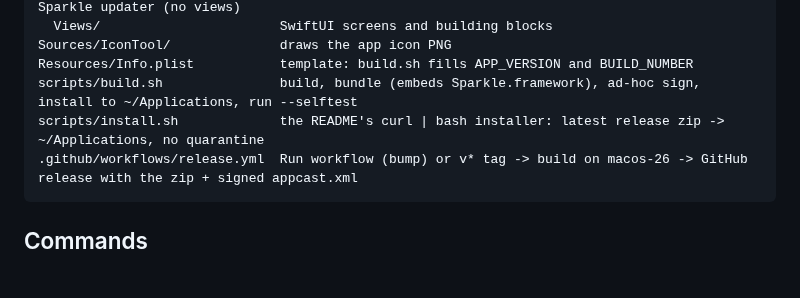
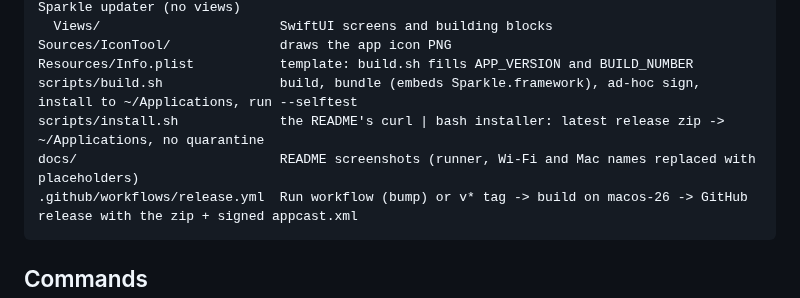
Before and after one commit to maheshBawa/runner-dashboard, a Markdown page: CLAUDE.md, the part around the change. GitHub-like rendering; blank space fills up the shorter version.

````diff
--- a/CLAUDE.md
+++ b/CLAUDE.md
@@ -15,6 +15,7 @@ Sources/IconTool/              draws the app icon PNG
 Resources/Info.plist           template: build.sh fills APP_VERSION and BUILD_NUMBER
 scripts/build.sh               build, bundle (embeds Sparkle.framework), ad-hoc sign, install to ~/Applications, run --selftest
 scripts/install.sh             the README's curl | bash installer: latest release zip -> ~/Applications, no quarantine
+docs/                          README screenshots (runner, Wi-Fi and Mac names replaced with placeholders)
 .github/workflows/release.yml  Run workflow (bump) or v* tag -> build on macos-26 -> GitHub release with the zip + signed appcast.xml
 ```
 
````
Also changed, not shown: README.md (+8 -0 lines), docs/dashboard.png (added), docs/menu.png (added), docs/runner.png (added).
